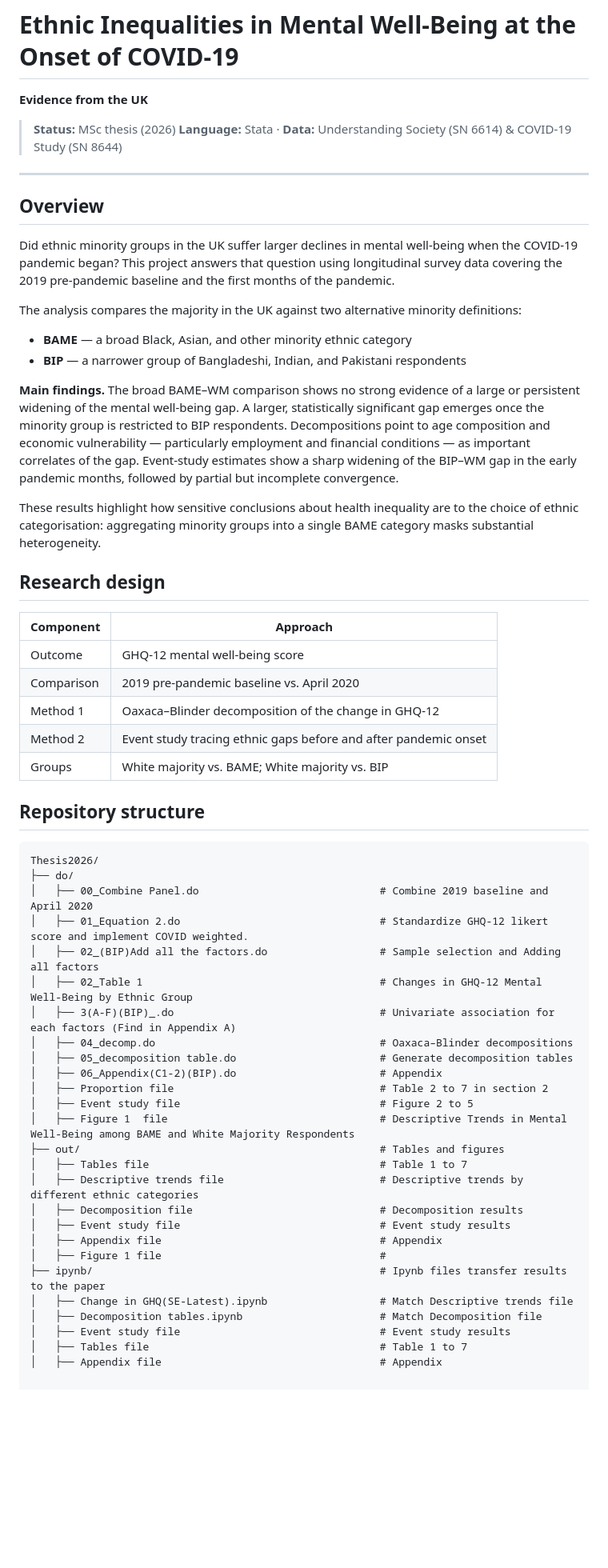
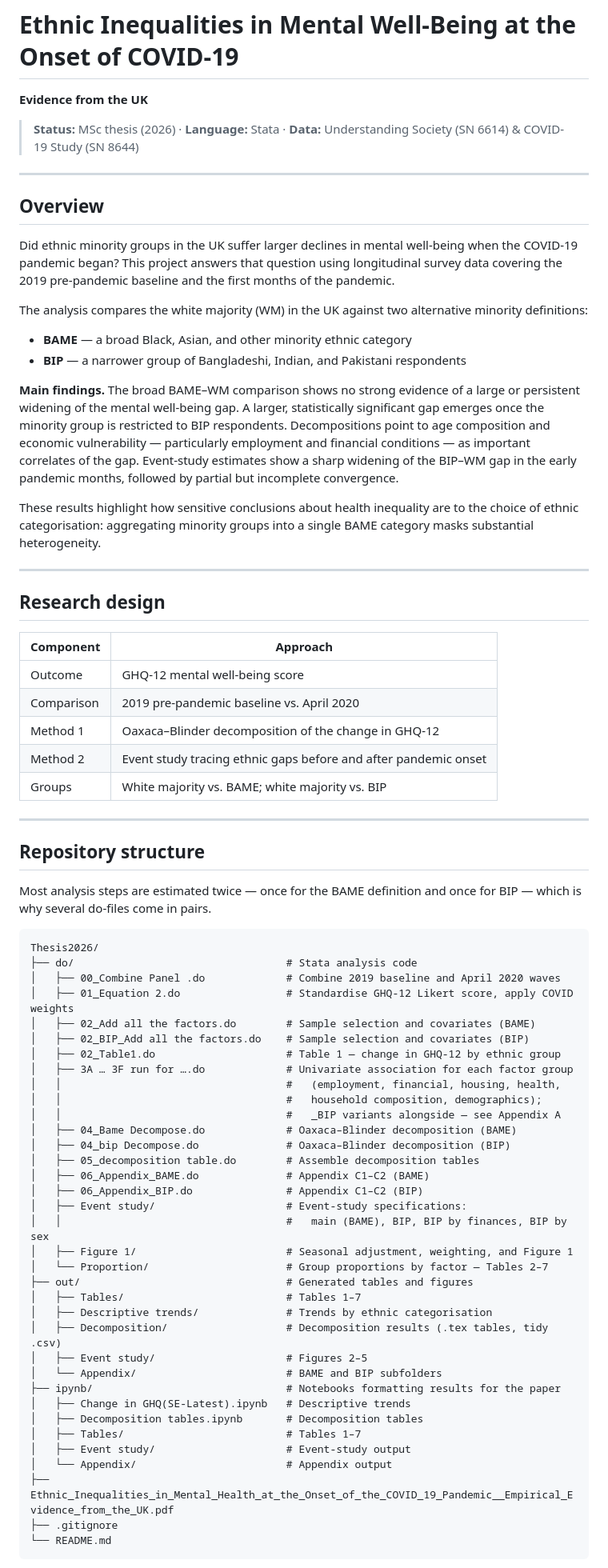
Before and after one commit to Hsueh-1113/Thesis2026, a Markdown page: README.md, the part around one of its changes. Shown at 80% size. Rendered like a GitHub page; blank space fills up the shorter version.

Commit message:
docs: update README

````diff
--- a/README.md
+++ b/README.md
@@ -2,9 +2,7 @@
 
 **Evidence from the UK**
 
-> **Status:** MSc thesis (2026)
-> **Language:** Stata · **Data:** Understanding Society (SN 6614) & COVID-19 Study (SN 8644)
-
+> **Status:** MSc thesis (2026) · **Language:** Stata · **Data:** Understanding Society (SN 6614) & COVID-19 Study (SN 8644)
 
 ---
 
@@ -14,7 +12,8 @@ Did ethnic minority groups in the UK suffer larger declines in mental well-being
 COVID-19 pandemic began? This project answers that question using longitudinal survey data
 covering the 2019 pre-pandemic baseline and the first months of the pandemic.
 
-The analysis compares the majority in the UK against two alternative minority definitions:
+The analysis compares the white majority (WM) in the UK against two alternative minority
+definitions:
 
 - **BAME** — a broad Black, Asian, and other minority ethnic category
 - **BIP** — a narrower group of Bangladeshi, Indian, and Pakistani respondents
@@ -31,44 +30,60 @@ These results highlight how sensitive conclusions about health inequality are to
 of ethnic categorisation: aggregating minority groups into a single BAME category masks
 substantial heterogeneity.
 
+---
+
 ## Research design
 
-| Component | Approach |
-|---|---|
-| Outcome | GHQ-12 mental well-being score |
-| Comparison | 2019 pre-pandemic baseline vs. April 2020 |
-| Method 1 | Oaxaca–Blinder decomposition of the change in GHQ-12 |
-| Method 2 | Event study tracing ethnic gaps before and after pandemic onset |
-| Groups | White majority vs. BAME; White majority vs. BIP |
+| Component  | Approach                                                        |
+| ---------- | --------------------------------------------------------------- |
+| Outcome    | GHQ-12 mental well-being score                                  |
+| Comparison | 2019 pre-pandemic baseline vs. April 2020                       |
+| Method 1   | Oaxaca–Blinder decomposition of the change in GHQ-12            |
+| Method 2   | Event study tracing ethnic gaps before and after pandemic onset |
+| Groups     | White majority vs. BAME; white majority vs. BIP                 |
 
+---
 
 ## Repository structure
 
+Most analysis steps are estimated twice — once for the BAME definition and once for BIP —
+which is why several do-files come in pairs.
+
 ```
 Thesis2026/
-├── do/
-│   ├── 00_Combine Panel.do                             # Combine 2019 baseline and April 2020
-│   ├── 01_Equation 2.do                                # Standardize GHQ-12 likert score and implement COVID weighted.
-│   ├── 02_(BIP)Add all the factors.do                  # Sample selection and Adding all factors
-│   ├── 02_Table 1                                      # Changes in GHQ-12 Mental Well-Being by Ethnic Group
-│   ├── 3(A-F)(BIP)_.do                                 # Univariate association for each factors (Find in Appendix A)
-│   ├── 04_decomp.do                                    # Oaxaca–Blinder decompositions
-│   ├── 05_decomposition table.do                       # Generate decomposition tables
-│   ├── 06_Appendix(C1-2)(BIP).do                       # Appendix
-│   ├── Proportion file                                 # Table 2 to 7 in section 2
-│   ├── Event study file                                # Figure 2 to 5
-│   ├── Figure 1  file                                  # Descriptive Trends in Mental Well-Being among BAME and White Majority Respondents
-├── out/                                                # Tables and figures
-│   ├── Tables file                                     # Table 1 to 7
-│   ├── Descriptive trends file                         # Descriptive trends by different ethnic categories
-│   ├── Decomposition file                              # Decomposition results
-│   ├── Event study file                                # Event study results
-│   ├── Appendix file                                   # Appendix
-│   ├── Figure 1 file                                   #
-├── ipynb/                                              # Ipynb files transfer results to the paper
-│   ├── Change in GHQ(SE-Latest).ipynb                  # Match Descriptive trends file
-│   ├── Decomposition tables.ipynb                      # Match Decomposition file
-│   ├── Event study file                                # Event study results
-│   ├── Tables file                                     # Table 1 to 7
-│   ├── Appendix file                                   # Appendix
+├── do/                                  # Stata analysis code
+│   ├── 00_Combine Panel .do             # Combine 2019 baseline and April 2020 waves
+│   ├── 01_Equation 2.do                 # Standardise GHQ-12 Likert score, apply COVID weights
+│   ├── 02_Add all the factors.do        # Sample selection and covariates (BAME)
+│   ├── 02_BIP_Add all the factors.do    # Sample selection and covariates (BIP)
+│   ├── 02_Table1.do                     # Table 1 — change in GHQ-12 by ethnic group
+│   ├── 3A … 3F run for ….do             # Univariate association for each factor group
+│   │                                    #   (employment, financial, housing, health,
+│   │                                    #   household composition, demographics);
+│   │                                    #   _BIP variants alongside — see Appendix A
+│   ├── 04_Bame Decompose.do             # Oaxaca–Blinder decomposition (BAME)
+│   ├── 04_bip Decompose.do              # Oaxaca–Blinder decomposition (BIP)
+│   ├── 05_decomposition table.do        # Assemble decomposition tables
+│   ├── 06_Appendix_BAME.do              # Appendix C1–C2 (BAME)
+│   ├── 06_Appendix_BIP.do               # Appendix C1–C2 (BIP)
+│   ├── Event study/                     # Event-study specifications:
+│   │                                    #   main (BAME), BIP, BIP by finances, BIP by sex
+│   ├── Figure 1/                        # Seasonal adjustment, weighting, and Figure 1
+│   └── Proportion/                      # Group proportions by factor — Tables 2–7
+├── out/                                 # Generated tables and figures
+│   ├── Tables/                          # Tables 1–7
+│   ├── Descriptive trends/              # Trends by ethnic categorisation
+│   ├── Decomposition/                   # Decomposition results (.tex tables, tidy .csv)
+│   ├── Event study/                     # Figures 2–5
+│   └── Appendix/                        # BAME and BIP subfolders
+├── ipynb/                               # Notebooks formatting results for the paper
+│   ├── Change in GHQ(SE-Latest).ipynb   # Descriptive trends
+│   ├── Decomposition tables.ipynb       # Decomposition tables
+│   ├── Tables/                          # Tables 1–7
+│   ├── Event study/                     # Event-study output
+│   └── Appendix/                        # Appendix output
+├── Ethnic_Inequalities_in_Mental_Health_at_the_Onset_of_the_COVID_19_Pandemic__Empirical_Evidence_from_the_UK.pdf
+├── .gitignore
+└── README.md
+```
 
````
Also changed, not shown: other parts of README.md (+5 -1 lines).
